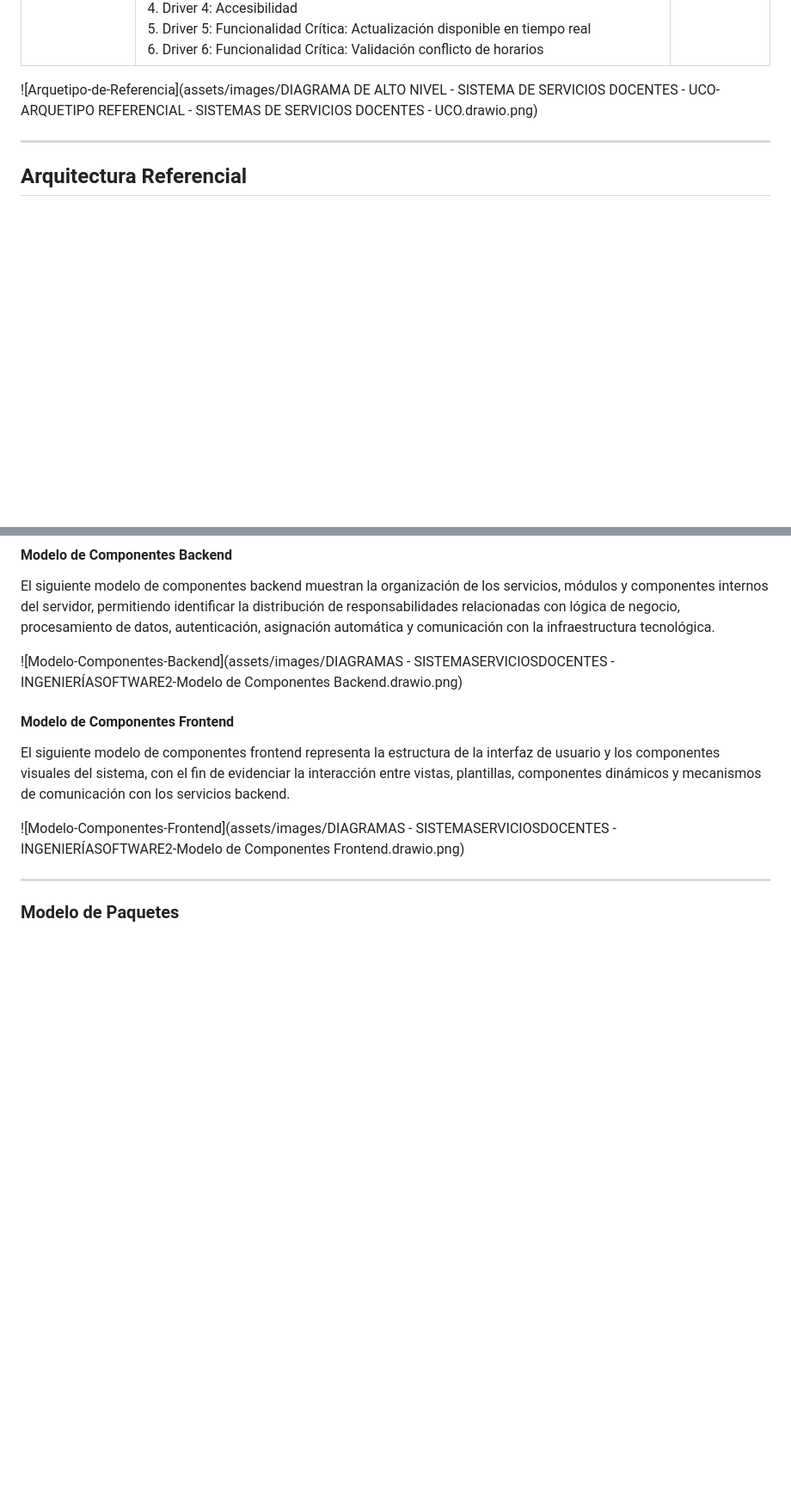
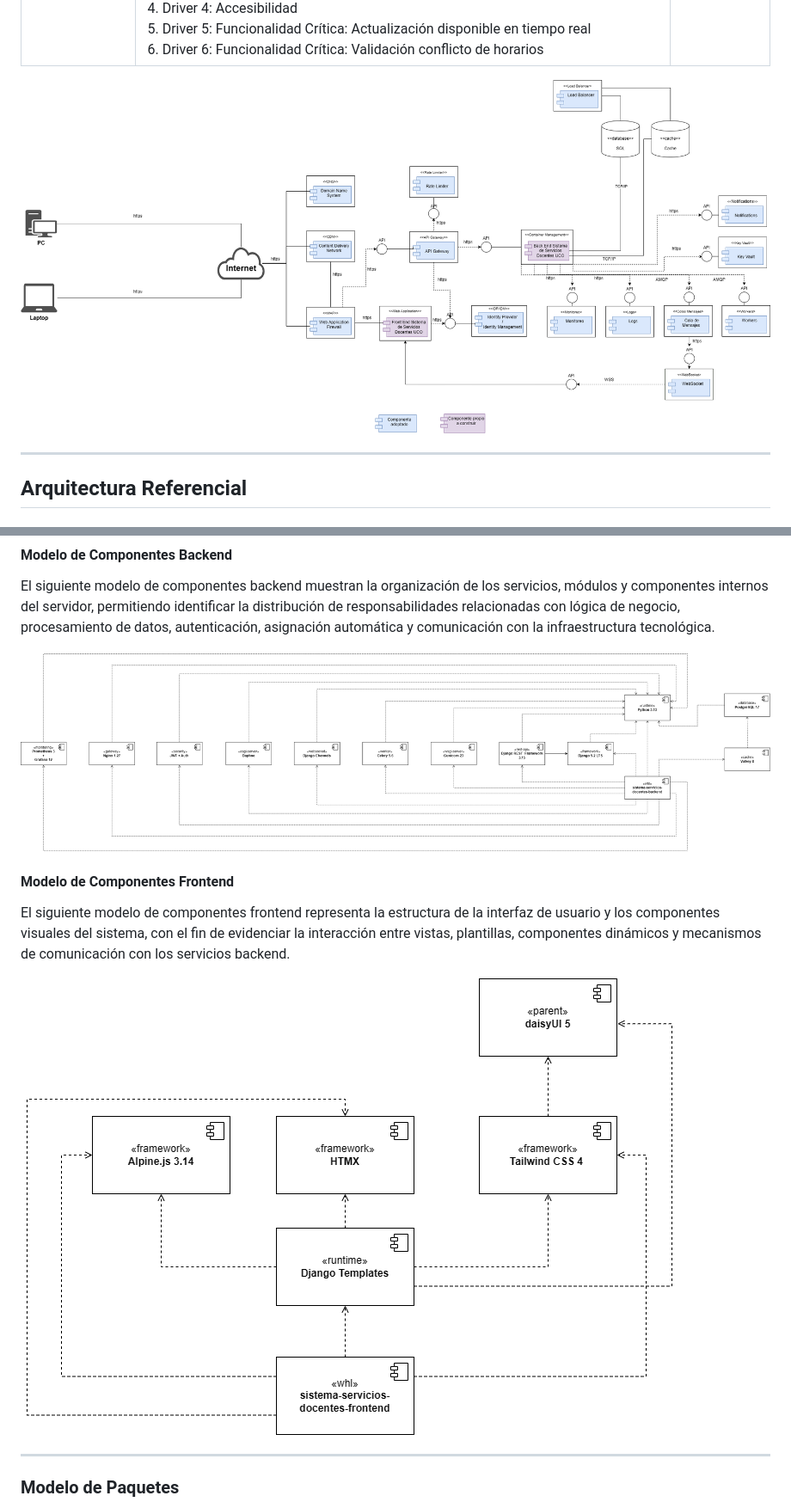
Before and after one commit to simongrisales/sistema-servicios-docentes, a Markdown page: README.md, 2 parts joined by grey strips. Shown at 86% size. Rendered like a GitHub page; blank space fills up the shorter version.

Commit message:
Subiendo Imagenes
Updated image references in the README to point to new filenames.

```diff
--- a/README.md
+++ b/README.md
@@ -258,7 +258,7 @@ El siguiente arquetipo de referencia presenta los componentes para el desarrollo
 | Cache Distribuido | El caché es un driver de rendimiento y escalabilidad fundamental. En el sistema de asignación de aulas, datos como la disponibilidad de espacios, horarios activos y catálogos académicos son consultados frecuentemente por múltiples servicios. Sin caché, cada consulta implica un acceso a la base de datos con latencia asociada. Al distribuir el caché entre múltiples instancias, se garantiza su disponibilidad ante fallos parciales, evitando el fenómeno de *thundering herd* ante reinicios del sistema. La estrategia de invalidación de caché debe estar bien definida para garantizar la consistencia eventual de los datos de disponibilidad.<br><br>1. Driver 1: Rendimiento<br>2. Driver 2: Escalabilidad<br>3. Driver 3: Disponibilidad<br>4. Driver 4: Funcionalidad Crítica: Asignación automática de aulas<br>5. Driver 5: Funcionalidad Crítica: Actualización disponible en tiempo real | Adoptado |
 | WebSocket | La comunicación en tiempo real responde al driver de experiencia de usuario y eficiencia de red. En un sistema donde múltiples actores consultan y modifican la disponibilidad de espacios simultáneamente, el polling periódico introduce latencia innecesaria y sobrecarga al servidor. WebSocket permite que los cambios de disponibilidad se propaguen instantáneamente a todos los clientes conectados, mejorando la percepción de respuesta del sistema y reduciendo la probabilidad de conflictos al mostrar información actualizada sin intervención del usuario.<br><br>1. Driver 1: Usabilidad<br>2. Driver 2: Rendimiento<br>3. Driver 3: Confiabilidad<br>4. Driver 4: Accesibilidad<br>5. Driver 5: Funcionalidad Crítica: Actualización disponible en tiempo real<br>6. Driver 6: Funcionalidad Crítica: Validación conflicto de horarios | Adoptado |
 
-![Arquetipo-de-Referencia](assets/images/DIAGRAMA DE ALTO NIVEL - SISTEMA DE SERVICIOS DOCENTES - UCO-ARQUETIPO REFERENCIAL - SISTEMAS DE SERVICIOS DOCENTES - UCO.drawio.png)
+![Arquetipo-de-Referencia](assets/images/arquetipo-referencial.png)
 
 ---
 
@@ -386,13 +386,13 @@ Los siguientes modelos de componentes representan los principales módulos funci
 
 El siguiente modelo de componentes backend muestran la organización de los servicios, módulos y componentes internos del servidor, permitiendo identificar la distribución de responsabilidades relacionadas con lógica de negocio, procesamiento de datos, autenticación, asignación automática y comunicación con la infraestructura tecnológica.
 
-![Modelo-Componentes-Backend](assets/images/DIAGRAMAS - SISTEMASERVICIOSDOCENTES - INGENIERÍASOFTWARE2-Modelo de Componentes Backend.drawio.png)
+![Modelo-Componentes-Backend](assets/images/modelo-componentes-backend.png)
 
 #### Modelo de Componentes Frontend
 
 El siguiente modelo de componentes frontend representa la estructura de la interfaz de usuario y los componentes visuales del sistema, con el fin de evidenciar la interacción entre vistas, plantillas, componentes dinámicos y mecanismos de comunicación con los servicios backend.
 
-![Modelo-Componentes-Frontend](assets/images/DIAGRAMAS - SISTEMASERVICIOSDOCENTES - INGENIERÍASOFTWARE2-Modelo de Componentes Frontend.drawio.png)
+![Modelo-Componentes-Frontend](assets/images/modelo-componentes-frontend.png)
 
 ---
 
```
Also changed, not shown: other parts of README.md (+8 -8 lines).
